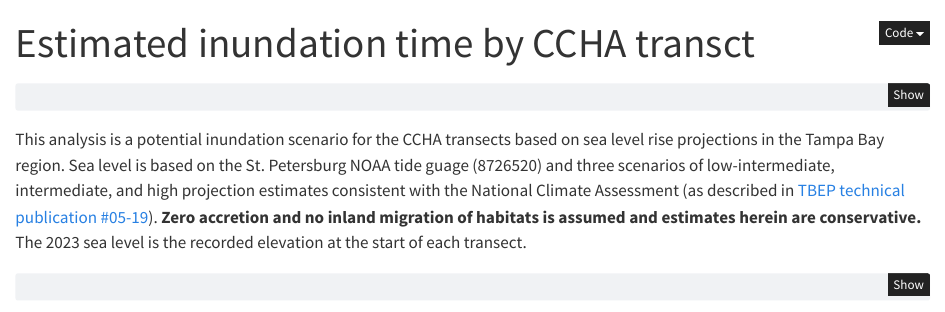
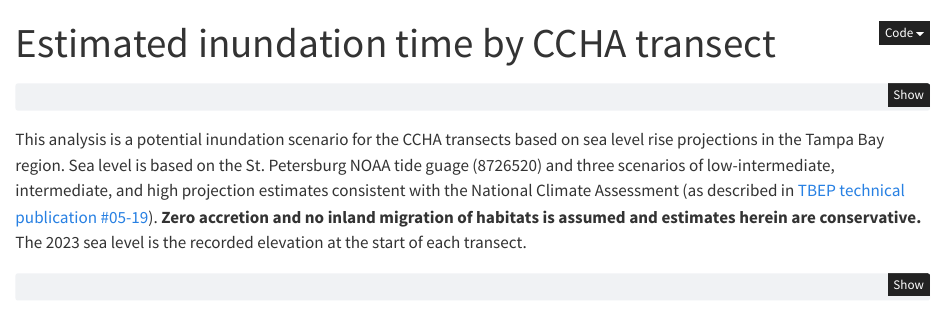
Before and after one commit to tbep-tech/ccha-workflow, a Quarto document (docs/inundation.qmd): the page in a window 1100 px wide, from its top. Rendered offline with R 4.5, knitr and Pandoc in place of Quarto, with nearby package versions; some code elsewhere in the file could not run offline.

Commit message:
fix typo in inundation title

```diff
--- a/docs/inundation.qmd
+++ b/docs/inundation.qmd
@@ -1,5 +1,5 @@
 ---
-title: "Estimated inundation time by CCHA transct"
+title: "Estimated inundation time by CCHA transect"
 format:
   html:
     code-fold: true
```
Also changed, not shown: 1 other file.
